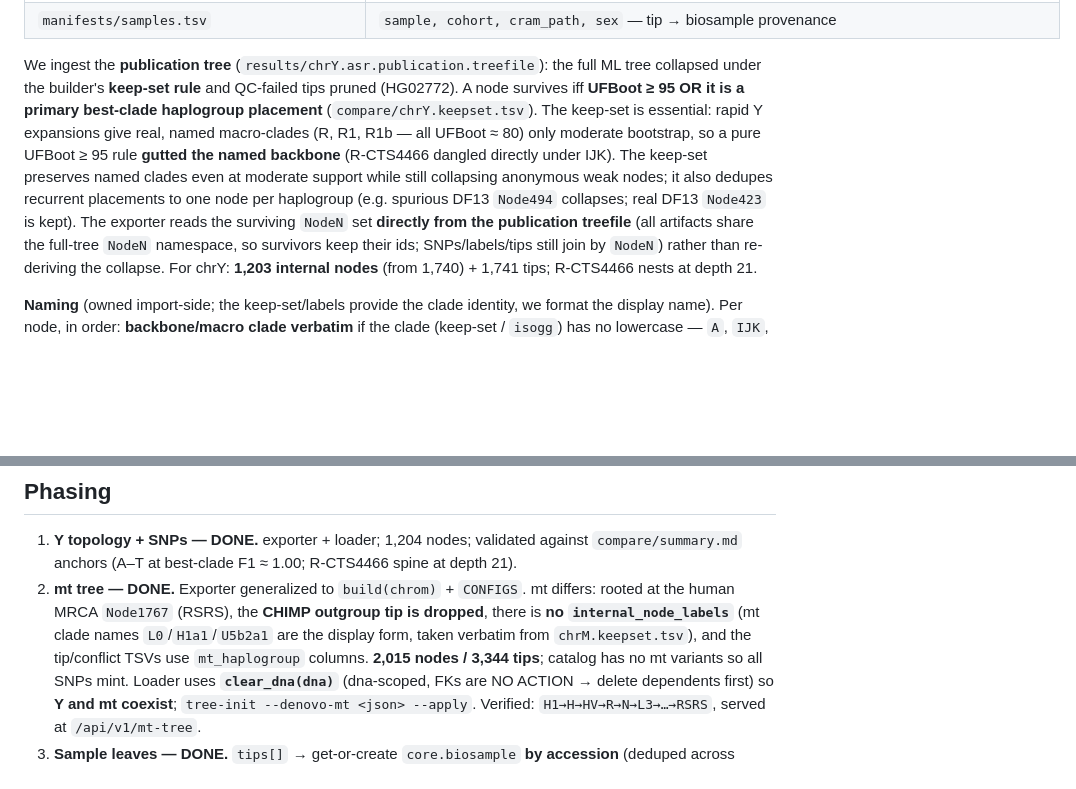
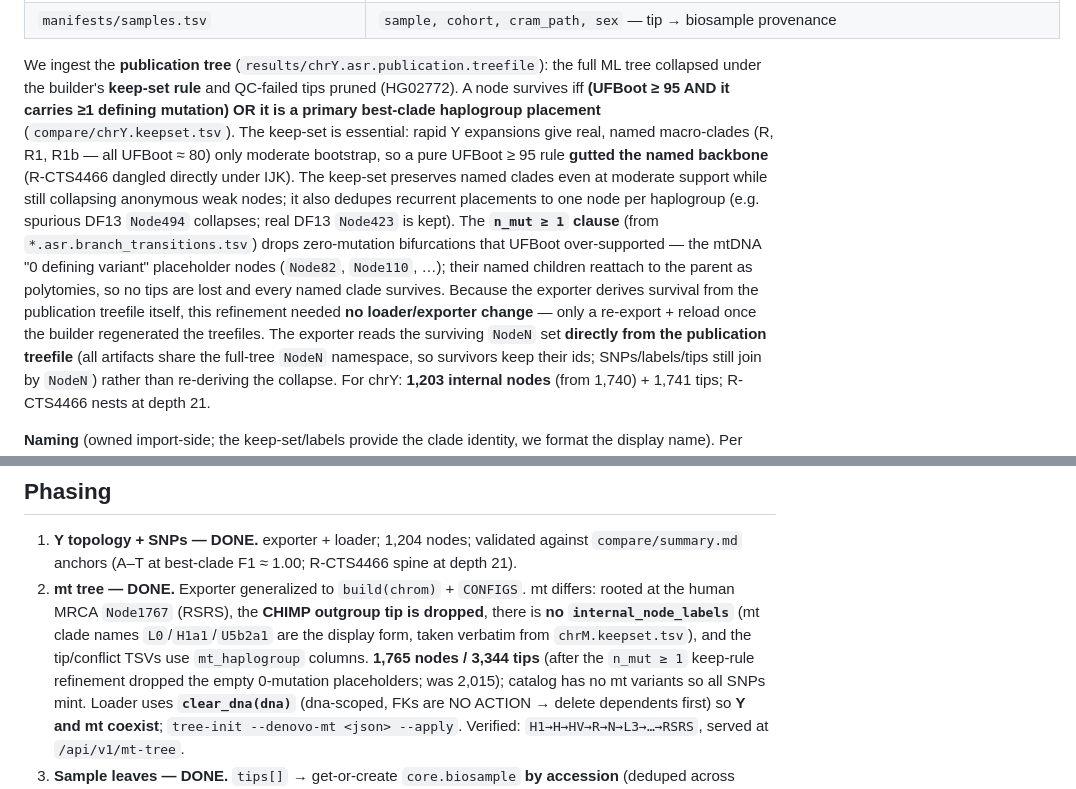
Before and after one commit to JamesKane/decodingus, a Markdown page: documents/proposals/denovo-tree-ingestion.md, 2 parts joined by grey strips. GitHub-like rendering; blank space fills up the shorter version.

Commit message:
docs: refine de-novo keep rule (n_mut≥1) — drops empty mt nodes
Builder added an `n_mut ≥ 1` clause to the publication keep rule:
survive iff (UFBoot ≥ 95 AND ≥1 defining mutation) OR keepset. This
drops the zero-mutation mt placeholder nodes (Node82/110/…) that UFBoot
over-supported; named children reattach to the parent as polytomies, so
no tips are lost and every named clade survives. chrM: 2,015 → 1,765
nodes / 3,344 tips. No loader/exporter change — survival is read from
the publication treefile, so re-export + reload suffices.

Co-Authored-By: Claude Opus 4.8 <noreply@anthropic.com>

```diff
--- a/documents/proposals/denovo-tree-ingestion.md
+++ b/documents/proposals/denovo-tree-ingestion.md
@@ -59,14 +59,20 @@ All under `~/Genomics/ytree/`. Y shown; mt mirrors it (`chrM.asr.*`, `mt_*`).
 
 We ingest the **publication tree** (`results/chrY.asr.publication.treefile`): the
 full ML tree collapsed under the builder's **keep-set rule** and QC-failed tips
-pruned (HG02772). A node survives iff **UFBoot ≥ 95 OR it is a primary best-clade
-haplogroup placement** (`compare/chrY.keepset.tsv`). The keep-set is essential:
-rapid Y expansions give real, named macro-clades (R, R1, R1b — all UFBoot ≈ 80)
-only moderate bootstrap, so a pure UFBoot ≥ 95 rule **gutted the named backbone**
-(R-CTS4466 dangled directly under IJK). The keep-set preserves named clades even
-at moderate support while still collapsing anonymous weak nodes; it also dedupes
-recurrent placements to one node per haplogroup (e.g. spurious DF13 `Node494`
-collapses; real DF13 `Node423` is kept). The exporter reads the surviving `NodeN`
+pruned (HG02772). A node survives iff **(UFBoot ≥ 95 AND it carries ≥1 defining
+mutation) OR it is a primary best-clade haplogroup placement** (`compare/chrY.keepset.tsv`).
+The keep-set is essential: rapid Y expansions give real, named macro-clades (R, R1,
+R1b — all UFBoot ≈ 80) only moderate bootstrap, so a pure UFBoot ≥ 95 rule **gutted
+the named backbone** (R-CTS4466 dangled directly under IJK). The keep-set preserves
+named clades even at moderate support while still collapsing anonymous weak nodes; it
+also dedupes recurrent placements to one node per haplogroup (e.g. spurious DF13
+`Node494` collapses; real DF13 `Node423` is kept). The **`n_mut ≥ 1` clause** (from
+`*.asr.branch_transitions.tsv`) drops zero-mutation bifurcations that UFBoot
+over-supported — the mtDNA "0 defining variant" placeholder nodes (`Node82`, `Node110`,
+…); their named children reattach to the parent as polytomies, so no tips are lost and
+every named clade survives. Because the exporter derives survival from the publication
+treefile itself, this refinement needed **no loader/exporter change** — only a
+re-export + reload once the builder regenerated the treefiles. The exporter reads the surviving `NodeN`
 set **directly from the publication treefile** (all artifacts share the full-tree
 `NodeN` namespace, so survivors keep their ids; SNPs/labels/tips still join by
 `NodeN`) rather than re-deriving the collapse. For chrY: **1,203 internal nodes**
@@ -177,7 +183,8 @@ and — for phase 3 — `tree_sample` (mig 0037) for the tip leaves.
    rooted at the human MRCA `Node1767` (RSRS), the **CHIMP outgroup tip is dropped**,
    there is **no `internal_node_labels`** (mt clade names `L0`/`H1a1`/`U5b2a1` are
    the display form, taken verbatim from `chrM.keepset.tsv`), and the tip/conflict
-   TSVs use `mt_haplogroup` columns. **2,015 nodes / 3,344 tips**; catalog has no mt
+   TSVs use `mt_haplogroup` columns. **1,765 nodes / 3,344 tips** (after the `n_mut ≥ 1`
+   keep-rule refinement dropped the empty 0-mutation placeholders; was 2,015); catalog has no mt
    variants so all SNPs mint. Loader uses **`clear_dna(dna)`** (dna-scoped, FKs are
    NO ACTION → delete dependents first) so **Y and mt coexist**;
    `tree-init --denovo-mt <json> --apply`. Verified: `H1→H→HV→R→N→L3→…→RSRS`,
```
